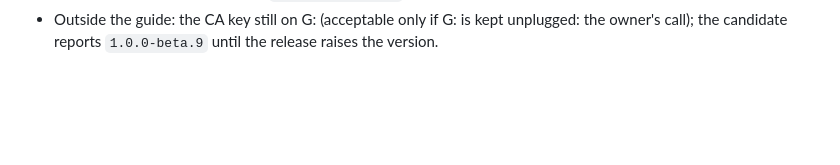
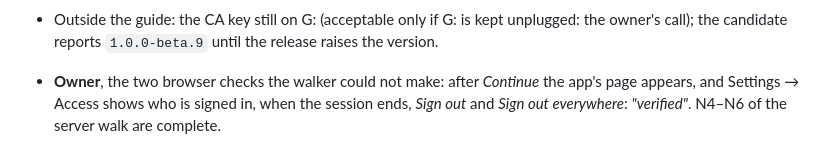
Before and after one commit to kuhndj67/spotify-companion, a Markdown page: aidlc-docs/audit.md, the part around the change. Rendered like a GitHub page; blank space fills up the shorter version.

Commit message:
U11 Build & Test: owner verified the app page and Settings -> Access after sign-in
Co-Authored-By: Claude Opus 5.5 <noreply@anthropic.com>

```diff
--- a/aidlc-docs/audit.md
+++ b/aidlc-docs/audit.md
@@ -1024,3 +1024,7 @@ anonymous manifest HTTP 200).
   11. N6 did not ask for the app's `[access] sign-in` line, nor say which log: it does now.
 - Outside the guide: the CA key still on G: (acceptable only if G: is kept unplugged: the owner's call); the candidate
   reports `1.0.0-beta.9` until the release raises the version.
+
+- **Owner**, the two browser checks the walker could not make: after *Continue* the app's page appears, and Settings →
+  Access shows who is signed in, when the session ends, *Sign out* and *Sign out everywhere*: *"verified"*. N4–N6
+  of the server walk are complete.
```
